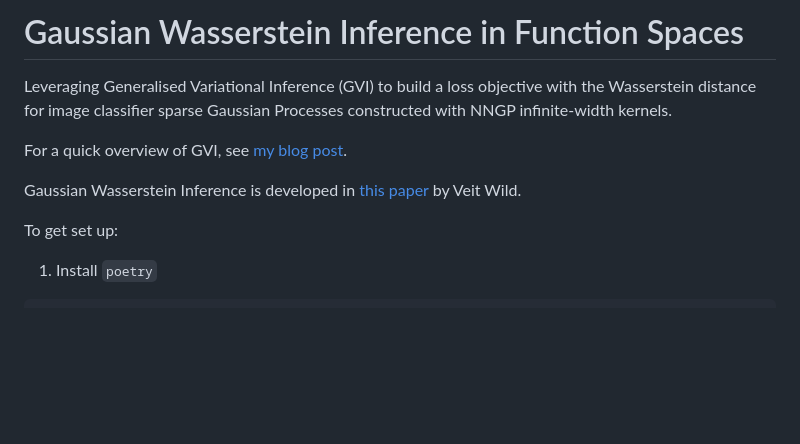
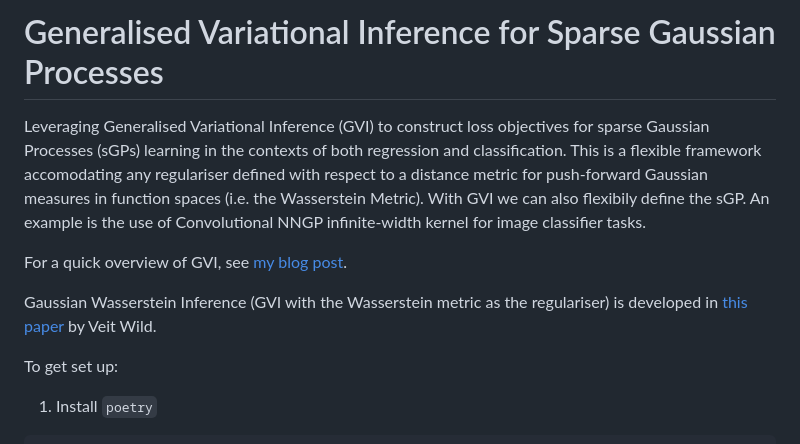
Before and after one commit to jswu18/gvi-gaussian-process, a Markdown page: README.md, the part around the change. GitHub-like rendering; blank space fills up the shorter version.

Commit message:
Update README.md
Former-commit-id: 5a1d8a245a65b3aecfa7be5fc7939a72c343441e

```diff
--- a/README.md
+++ b/README.md
@@ -1,10 +1,10 @@
-# Gaussian Wasserstein Inference in Function Spaces
+# Generalised Variational Inference for Sparse Gaussian Processes
 
-Leveraging Generalised Variational Inference (GVI) to build a loss objective with the Wasserstein distance for image classifier sparse Gaussian Processes constructed with NNGP infinite-width kernels.
+Leveraging Generalised Variational Inference (GVI) to construct loss objectives for sparse Gaussian Processes (sGPs) learning in the contexts of both regression and classification. This is a flexible framework accomodating any regulariser defined with respect to a distance metric for push-forward Gaussian measures in function spaces (i.e. the Wasserstein Metric). With GVI we can also flexibily define the sGP. An example is the use of Convolutional NNGP infinite-width kernel for image classifier tasks.
 
 For a quick overview of GVI, see <a href="https://jswu18.github.io/posts/2023/07/generalised-variational-inference/">my blog post</a>.
 
-Gaussian Wasserstein Inference is developed in <a href="https://arxiv.org/pdf/2205.06342.pdf">this paper</a> by Veit Wild.
+Gaussian Wasserstein Inference (GVI with the Wasserstein metric as the regulariser) is developed in <a href="https://arxiv.org/pdf/2205.06342.pdf">this paper</a> by Veit Wild.
 
 To get set up:
 
```
